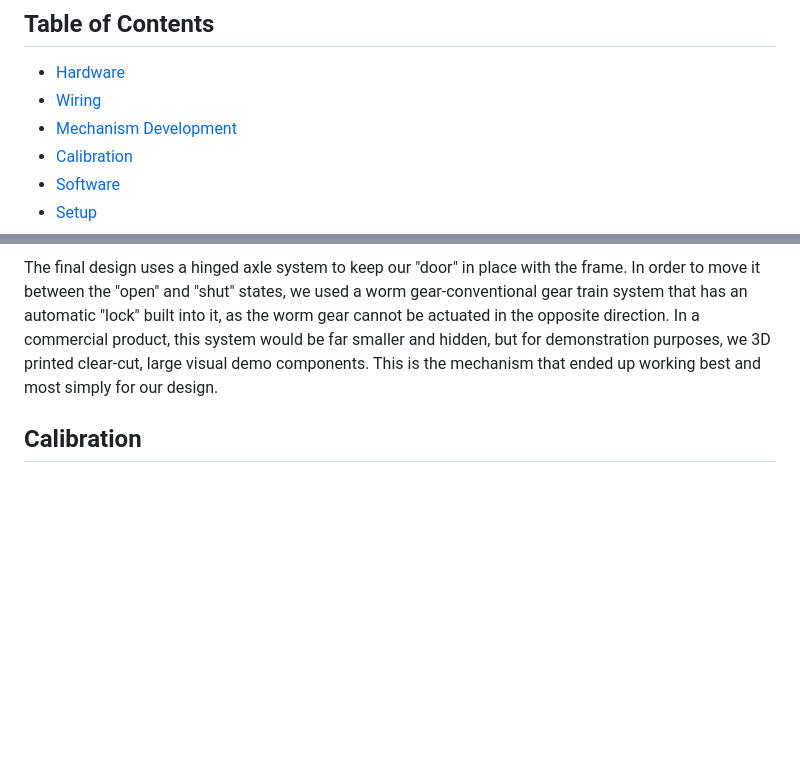
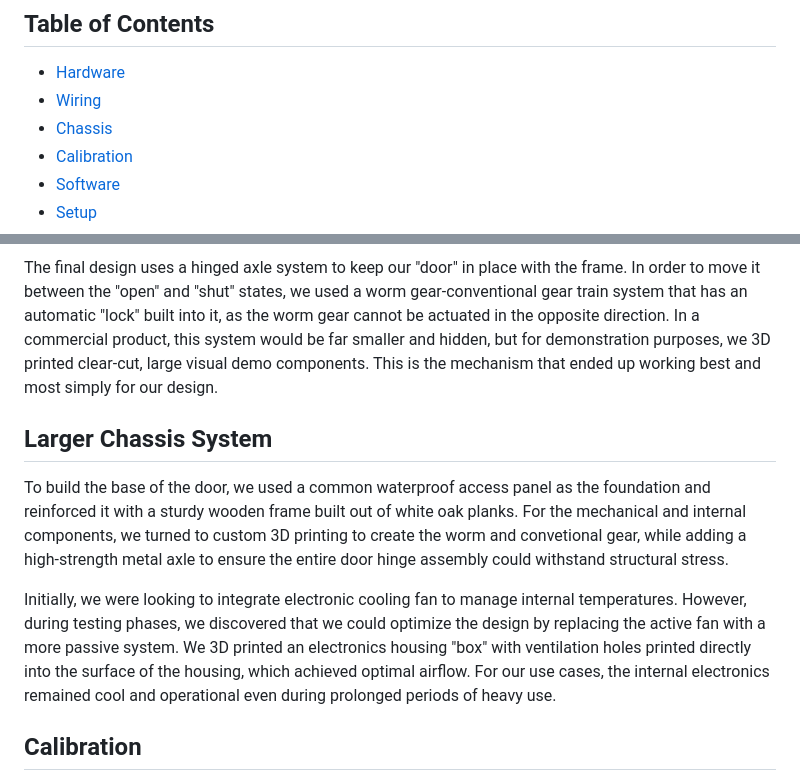
Before and after one commit to Ak-yerr/Automatic-Dog-Door-Project-PLTW, a Markdown page: README.md, 2 parts joined by grey strips. Drawn GitHub-style; blank space fills up the shorter version.

```diff
--- a/README.md
+++ b/README.md
@@ -11,7 +11,7 @@ An Arduino-based automatic dog door that uses a PIR motion sensor to detect appr
 
 - [Hardware](#hardware)
 - [Wiring](#wiring)
-- [Mechanism Development](#mechanism-development)
+- [Chassis](#mechanism-development)
 - [Calibration](#calibration)
 - [Software](#software)
 - [Setup](#setup)
@@ -85,6 +85,12 @@ An Arduino-based automatic dog door that uses a PIR motion sensor to detect appr
 Getting the physical door mechanism right took considerably longer than the electronics. Several approaches were prototyped and discarded before landing on the final design, including linear actuators, DC motors, and various types of gear trains and axles.
 
 The final design uses a hinged axle system to keep our "door" in place with the frame. In order to move it between the "open" and "shut" states, we used a worm gear-conventional gear train system that has an automatic "lock" built into it, as the worm gear cannot be actuated in the opposite direction. In a commercial product, this system would be far smaller and hidden, but for demonstration purposes, we 3D printed clear-cut, large visual demo components. This is the mechanism that ended up working best and most simply for our design.
+
+## Larger Chassis System
+
+To build the base of the door, we used a common waterproof access panel as the foundation and reinforced it with a sturdy wooden frame built out of white oak planks. For the mechanical and internal components, we turned to custom 3D printing to create the worm and convetional gear, while adding a high-strength metal axle to ensure the entire door hinge assembly could withstand structural stress.
+
+Initially, we were looking to integrate electronic cooling fan to manage internal temperatures. However, during testing phases, we discovered that we could optimize the design by replacing the active fan with a more passive system. We 3D printed an electronics housing "box" with ventilation holes printed directly into the surface of the housing, which achieved optimal airflow. For our use cases, the internal electronics remained cool and operational even during prolonged periods of heavy use.
 
 ## Calibration
 
```
